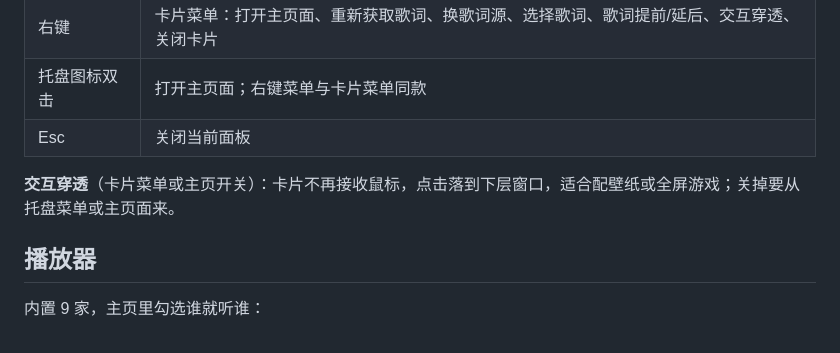
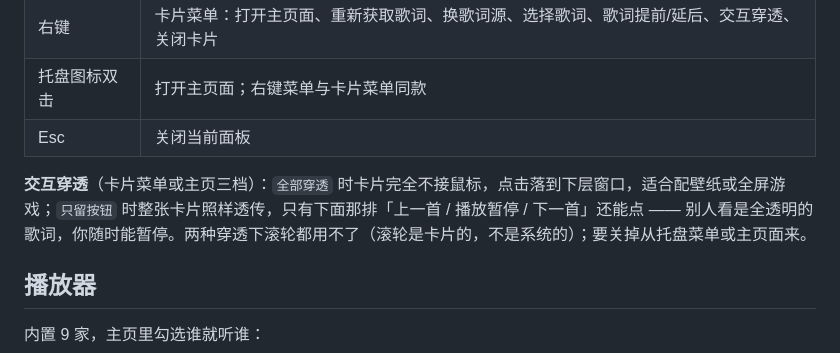
Before and after one commit to Liangpige/Lyricard, a Markdown page: README.md, the part around the change. Rendered like a GitHub page.

```diff
--- a/README.md
+++ b/README.md
@@ -66,7 +66,7 @@ v0.3 起，卡片的版式不再是写死的，而是**一份可编辑的模板*
 | 托盘图标双击 | 打开主页面；右键菜单与卡片菜单同款 |
 | Esc | 关闭当前面板 |
 
-**交互穿透**（卡片菜单或主页开关）：卡片不再接收鼠标，点击落到下层窗口，适合配壁纸或全屏游戏；关掉要从托盘菜单或主页面来。
+**交互穿透**（卡片菜单或主页三档）：`全部穿透` 时卡片完全不接鼠标，点击落到下层窗口，适合配壁纸或全屏游戏；`只留按钮` 时整张卡片照样透传，只有下面那排「上一首 / 播放暂停 / 下一首」还能点 —— 别人看是全透明的歌词，你随时能暂停。两种穿透下滚轮都用不了（滚轮是卡片的，不是系统的）；要关掉从托盘菜单或主页面来。
 
 ## 播放器
 
```
Also changed, not shown: docs/release-notes-v0.3.1.md (+14 -0 lines), docs/home-clickthrough-en.png (added), docs/home-clickthrough.png (added), 5 other files.
